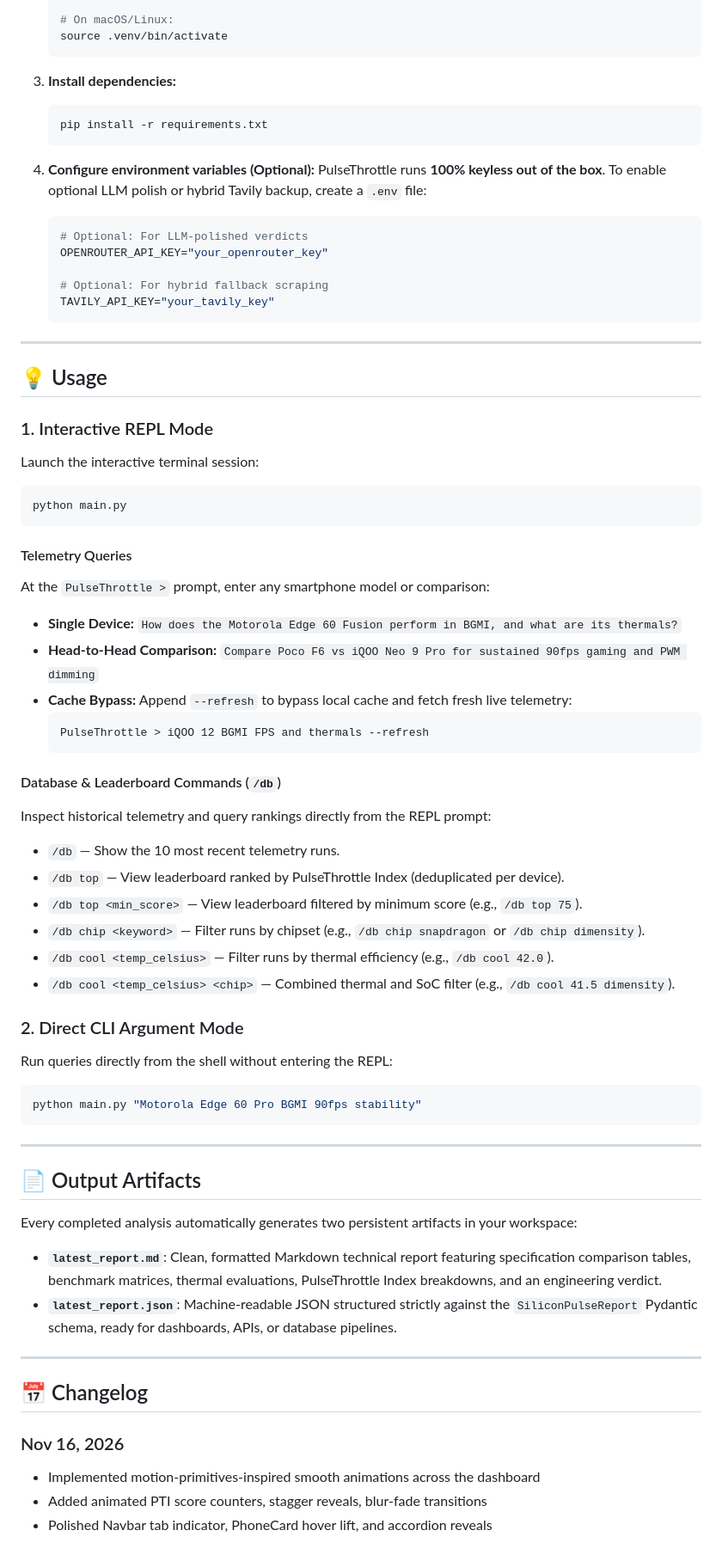
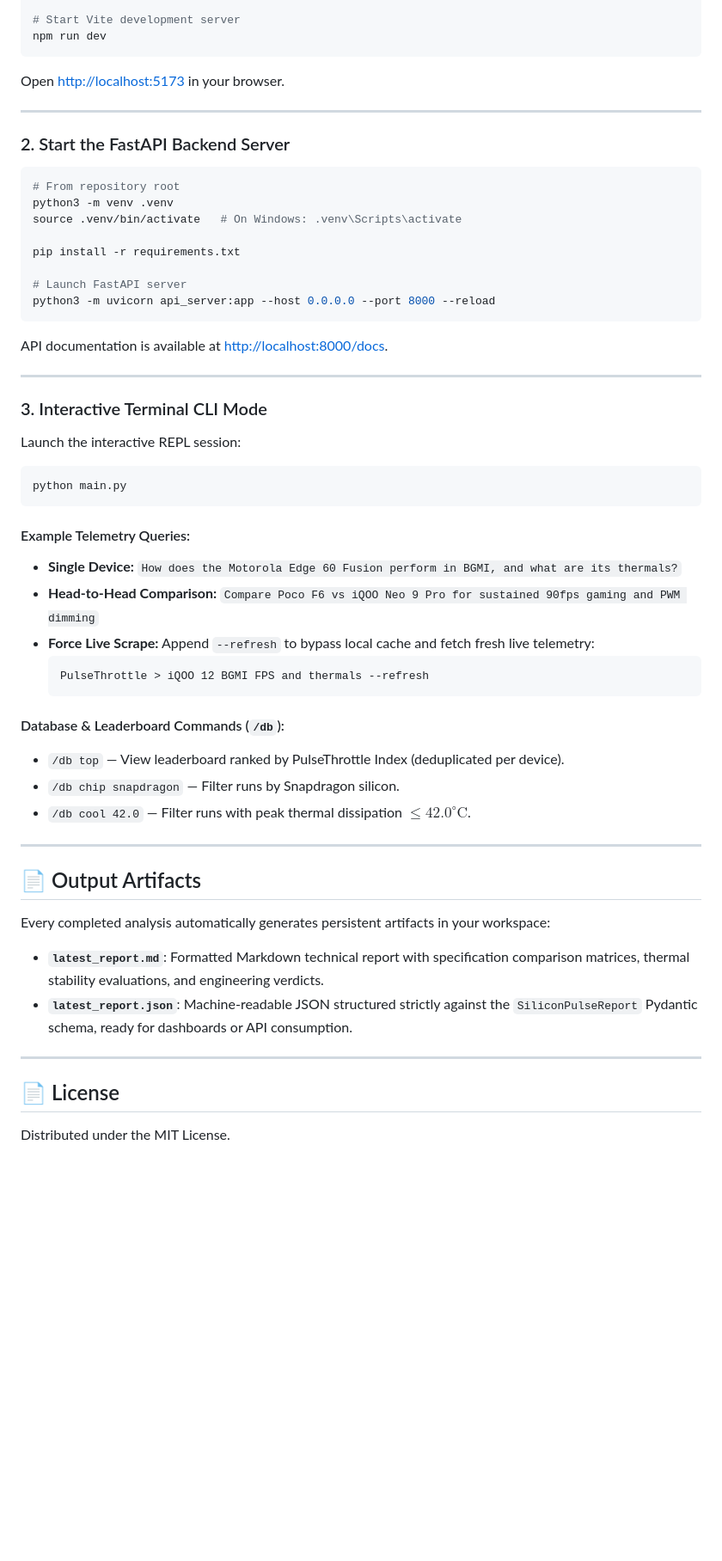
Before and after one commit to sahal9229/Pulse_Throttle, a Markdown page: README.md, the part around one of its changes. Shown at 86% size. GitHub-like rendering; blank space fills up the shorter version.

````diff
--- a/README.md
+++ b/README.md
@@ -120,69 +167,57 @@ silicon_pulse/
 
-   # On macOS/Linux:
-   source .venv/bin/activate
-   ```
-
-3. **Install dependencies:**
-   ```bash
-   pip install -r requirements.txt
-   ```
-
-4. **Configure environment variables (Optional):**
-   PulseThrottle runs **100% keyless out of the box**. To enable optional LLM polish or hybrid Tavily backup, create a `.env` file:
-   ```env
-   # Optional: For LLM-polished verdicts
-   OPENROUTER_API_KEY="your_openrouter_key"
-
-   # Optional: For hybrid fallback scraping
-   TAVILY_API_KEY="your_tavily_key"
-   ```
+# Start Vite development server
+npm run dev
+```
+Open [http://localhost:5173](http://localhost:5173) in your browser.
 
 ---
 
-## 💡 Usage
+### 2. Start the FastAPI Backend Server
 
-### 1. Interactive REPL Mode
-Launch the interactive terminal session:
+```bash
+# From repository root
+python3 -m venv .venv
+source .venv/bin/activate   # On Windows: .venv\Scripts\activate
+
+pip install -r requirements.txt
+
+# Launch FastAPI server
+python3 -m uvicorn api_server:app --host 0.0.0.0 --port 8000 --reload
+```
+API documentation is available at [http://localhost:8000/docs](http://localhost:8000/docs).
+
+---
+
+### 3. Interactive Terminal CLI Mode
+
+Launch the interactive REPL session:
 ```bash
 python main.py
 ```
 
-#### Telemetry Queries
-At the `PulseThrottle >` prompt, enter any smartphone model or comparison:
+#### Example Telemetry Queries:
 * **Single Device:** `How does the Motorola Edge 60 Fusion perform in BGMI, and what are its thermals?`
 * **Head-to-Head Comparison:** `Compare Poco F6 vs iQOO Neo 9 Pro for sustained 90fps gaming and PWM dimming`
-* **Cache Bypass:** Append `--refresh` to bypass local cache and fetch fresh live telemetry:
+* **Force Live Scrape:** Append `--refresh` to bypass local cache and fetch fresh live telemetry:
   ```
   PulseThrottle > iQOO 12 BGMI FPS and thermals --refresh
   ```
 
-#### Database & Leaderboard Commands (`/db`)
-Inspect historical telemetry and query rankings directly from the REPL prompt:
-* `/db` — Show the 10 most recent telemetry runs.
+#### Database & Leaderboard Commands (`/db`):
 * `/db top` — View leaderboard ranked by PulseThrottle Index (deduplicated per device).
-* `/db top <min_score>` — View leaderboard filtered by minimum score (e.g., `/db top 75`).
-* `/db chip <keyword>` — Filter runs by chipset (e.g., `/db chip snapdragon` or `/db chip dimensity`).
-* `/db cool <temp_celsius>` — Filter runs by thermal efficiency (e.g., `/db cool 42.0`).
-* `/db cool <temp_celsius> <chip>` — Combined thermal and SoC filter (e.g., `/db cool 41.5 dimensity`).
-
-### 2. Direct CLI Argument Mode
-Run queries directly from the shell without entering the REPL:
-```bash
-python main.py "Motorola Edge 60 Pro BGMI 90fps stability"
-```
+* `/db chip snapdragon` — Filter runs by Snapdragon silicon.
+* `/db cool 42.0` — Filter runs with peak thermal dissipation $\le 42.0^\circ\text{C}$.
 
 ---
 
 ## 📄 Output Artifacts
 
-Every completed analysis automatically generates two persistent artifacts in your workspace:
-* **`latest_report.md`**: Clean, formatted Markdown technical report featuring specification comparison tables, benchmark matrices, thermal evaluations, PulseThrottle Index breakdowns, and an engineering verdict.
-* **`latest_report.json`**: Machine-readable JSON structured strictly against the `SiliconPulseReport` Pydantic schema, ready for dashboards, APIs, or database pipelines.
+Every completed analysis automatically generates persistent artifacts in your workspace:
+* **`latest_report.md`**: Formatted Markdown technical report with specification comparison matrices, thermal stability evaluations, and engineering verdicts.
+* **`latest_report.json`**: Machine-readable JSON structured strictly against the `SiliconPulseReport` Pydantic schema, ready for dashboards or API consumption.
+
 ---
 
-## 📅 Changelog
+## 📄 License
 
-### Nov 16, 2026
-- Implemented motion-primitives-inspired smooth animations across the dashboard
-- Added animated PTI score counters, stagger reveals, blur-fade transitions
-- Polished Navbar tab indicator, PhoneCard hover lift, and accordion reveals
+Distributed under the MIT License.
````
Also changed, not shown: other parts of README.md (+92 -45 lines), docs/screenshots/dark_mode_preview.png (added), docs/screenshots/dashboard_dark.png (added), docs/screenshots/dashboard_light.png (added), docs/screenshots/hero_preview.png (added), docs/screenshots/leaderboard_dark.png (added), docs/screenshots/telemetry_breakdown_dark.png (added), 1 other file.
